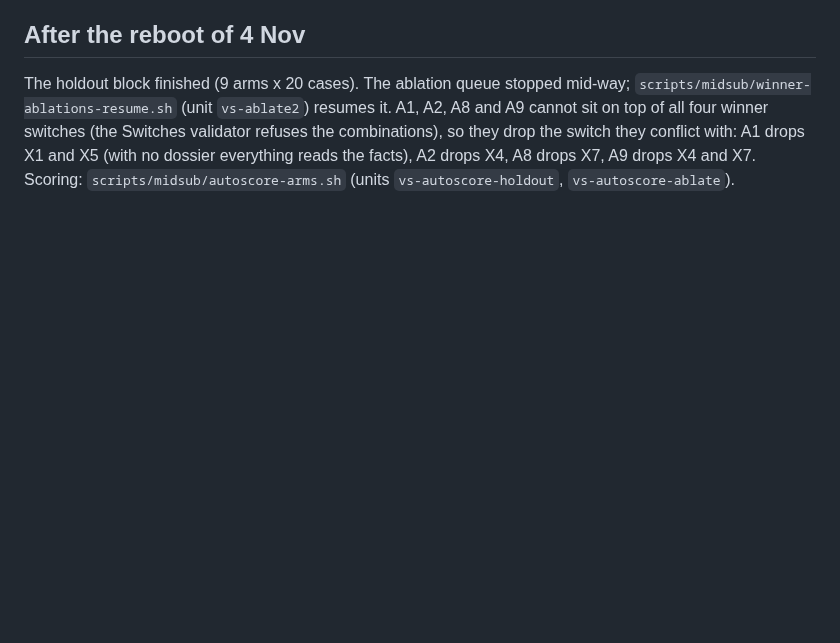
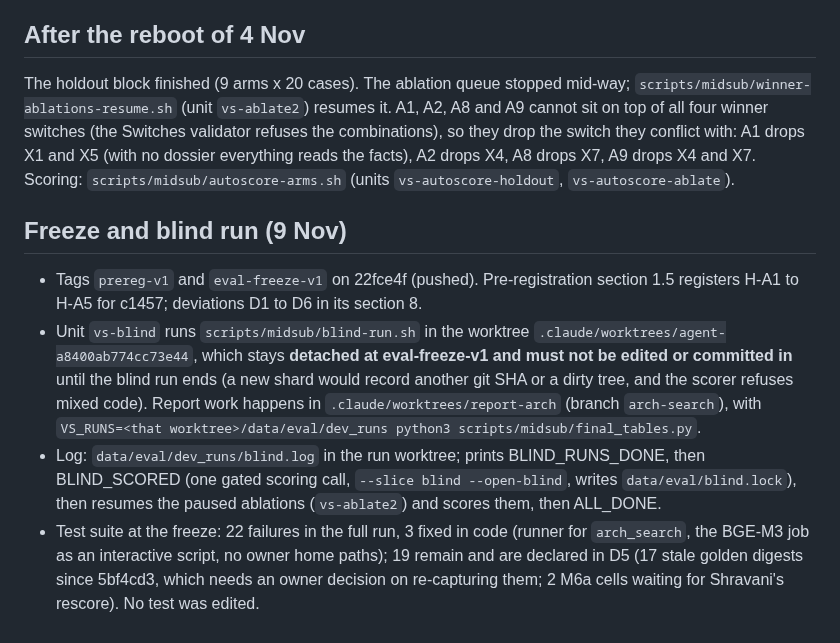
Before and after one commit to vishakkashyapk30/lma-group-project, a Markdown page: docs/handoff/arch-search-results.md, the part around the change. GitHub-like rendering; blank space fills up the shorter version.

Commit message:
Arch search note: freeze, blind run, worktree rule, test state

```diff
--- a/docs/handoff/arch-search-results.md
+++ b/docs/handoff/arch-search-results.md
@@ -131,3 +131,9 @@ On the 30 search cases the winner plans 130 factors and 47 end with a required s
 
 ## After the reboot of 4 Nov
 The holdout block finished (9 arms x 20 cases). The ablation queue stopped mid-way; `scripts/midsub/winner-ablations-resume.sh` (unit `vs-ablate2`) resumes it. A1, A2, A8 and A9 cannot sit on top of all four winner switches (the Switches validator refuses the combinations), so they drop the switch they conflict with: A1 drops X1 and X5 (with no dossier everything reads the facts), A2 drops X4, A8 drops X7, A9 drops X4 and X7. Scoring: `scripts/midsub/autoscore-arms.sh` (units `vs-autoscore-holdout`, `vs-autoscore-ablate`).
+
+## Freeze and blind run (9 Nov)
+- Tags `prereg-v1` and `eval-freeze-v1` on 22fce4f (pushed). Pre-registration section 1.5 registers H-A1 to H-A5 for c1457; deviations D1 to D6 in its section 8.
+- Unit `vs-blind` runs `scripts/midsub/blind-run.sh` in the worktree `.claude/worktrees/agent-a8400ab774cc73e44`, which stays **detached at eval-freeze-v1 and must not be edited or committed in** until the blind run ends (a new shard would record another git SHA or a dirty tree, and the scorer refuses mixed code). Report work happens in `.claude/worktrees/report-arch` (branch `arch-search`), with `VS_RUNS=<that worktree>/data/eval/dev_runs python3 scripts/midsub/final_tables.py`.
+- Log: `data/eval/dev_runs/blind.log` in the run worktree; prints BLIND_RUNS_DONE, then BLIND_SCORED (one gated scoring call, `--slice blind --open-blind`, writes `data/eval/blind.lock`), then resumes the paused ablations (`vs-ablate2`) and scores them, then ALL_DONE.
+- Test suite at the freeze: 22 failures in the full run, 3 fixed in code (runner for `arch_search`, the BGE-M3 job as an interactive script, no owner home paths); 19 remain and are declared in D5 (17 stale golden digests since 5bf4cd3, which needs an owner decision on re-capturing them; 2 M6a cells waiting for Shravani's rescore). No test was edited.
```
